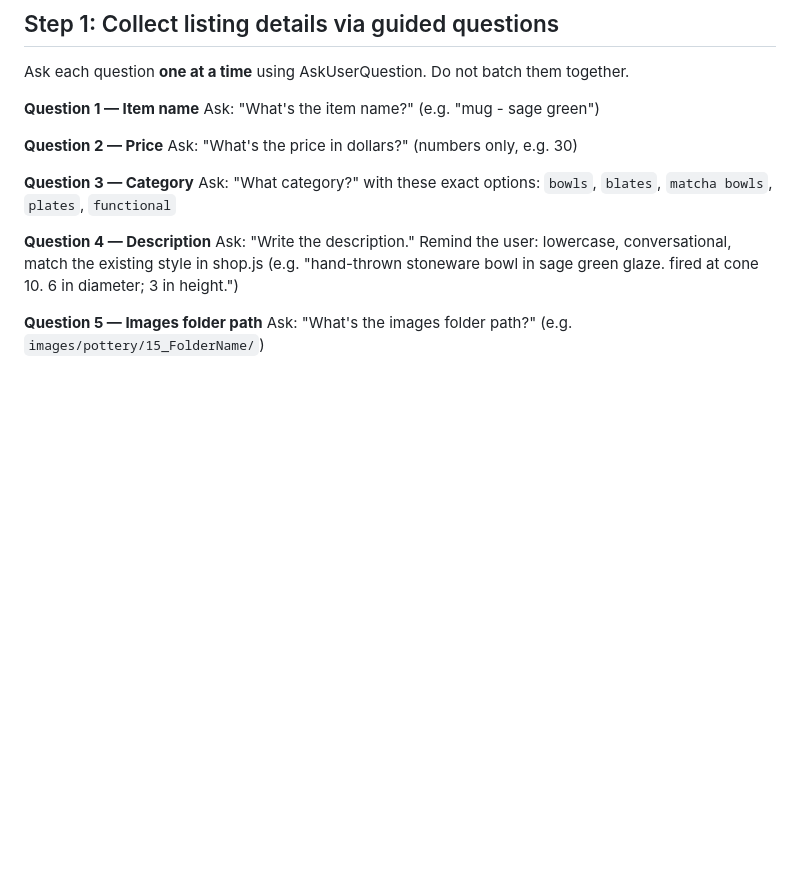
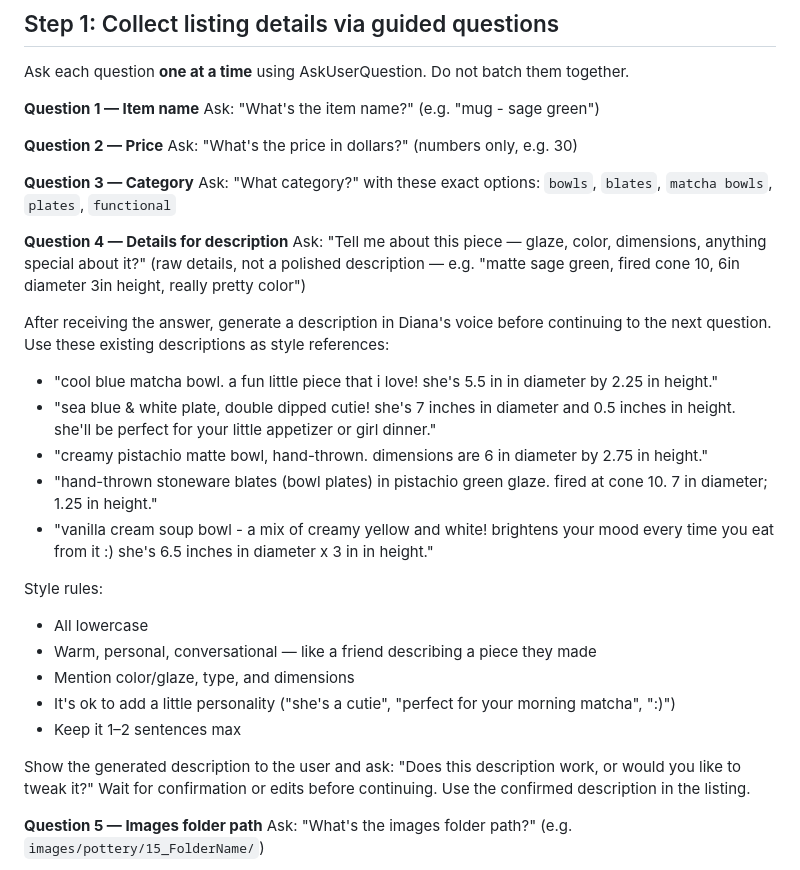
Before and after one commit to imdianaim-yo/personal_website, a Markdown page: .claude/commands/add-listing.md, the part around the change. GitHub-like rendering; blank space fills up the shorter version.

Commit message:
Generate listing description from details instead of asking user to write it
Co-Authored-By: Claude Sonnet 4.6 <noreply@anthropic.com>

```diff
--- a/.claude/commands/add-listing.md
+++ b/.claude/commands/add-listing.md
@@ -17,8 +17,24 @@ Ask: "What's the price in dollars?" (numbers only, e.g. 30)
 **Question 3 — Category**
 Ask: "What category?" with these exact options: `bowls`, `blates`, `matcha bowls`, `plates`, `functional`
 
-**Question 4 — Description**
-Ask: "Write the description." Remind the user: lowercase, conversational, match the existing style in shop.js (e.g. "hand-thrown stoneware bowl in sage green glaze. fired at cone 10. 6 in diameter; 3 in height.")
+**Question 4 — Details for description**
+Ask: "Tell me about this piece — glaze, color, dimensions, anything special about it?" (raw details, not a polished description — e.g. "matte sage green, fired cone 10, 6in diameter 3in height, really pretty color")
+
+After receiving the answer, generate a description in Diana's voice before continuing to the next question. Use these existing descriptions as style references:
+- "cool blue matcha bowl. a fun little piece that i love! she's 5.5 in in diameter by 2.25 in height."
+- "sea blue & white plate, double dipped cutie! she's 7 inches in diameter and 0.5 inches in height. she'll be perfect for your little appetizer or girl dinner."
+- "creamy pistachio matte bowl, hand-thrown. dimensions are 6 in diameter by 2.75 in height."
+- "hand-thrown stoneware blates (bowl plates) in pistachio green glaze. fired at cone 10. 7 in diameter; 1.25 in height."
+- "vanilla cream soup bowl - a mix of creamy yellow and white! brightens your mood every time you eat from it :) she's 6.5 inches in diameter x 3 in in height."
+
+Style rules:
+- All lowercase
+- Warm, personal, conversational — like a friend describing a piece they made
+- Mention color/glaze, type, and dimensions
+- It's ok to add a little personality ("she's a cutie", "perfect for your morning matcha", ":)")
+- Keep it 1–2 sentences max
+
+Show the generated description to the user and ask: "Does this description work, or would you like to tweak it?" Wait for confirmation or edits before continuing. Use the confirmed description in the listing.
 
 **Question 5 — Images folder path**
 Ask: "What's the images folder path?" (e.g. `images/pottery/15_FolderName/`)
```
